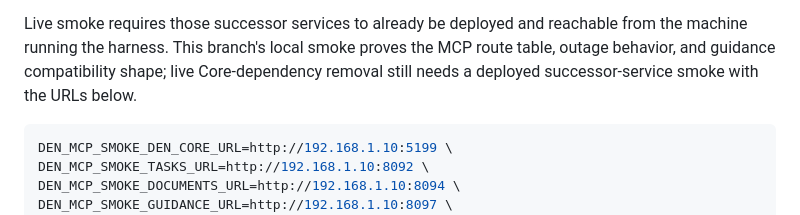
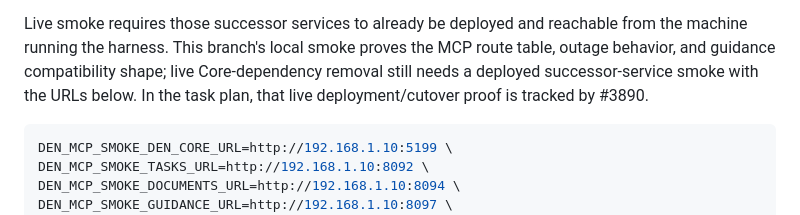
Before and after one commit to FuzzySlipper/den-services, a Markdown page: mcp/README.md, the part around the change. Drawn GitHub-style.

Commit message:
Document guidance live cutover follow-up

````diff
--- a/mcp/README.md
+++ b/mcp/README.md
@@ -46,7 +46,8 @@ Live smoke requires those successor services to already be deployed and
 reachable from the machine running the harness. This branch's local smoke proves
 the MCP route table, outage behavior, and guidance compatibility shape; live
 Core-dependency removal still needs a deployed successor-service smoke with the
-URLs below.
+URLs below. In the task plan, that live deployment/cutover proof is tracked by
+#3890.
 
 ```sh
 DEN_MCP_SMOKE_DEN_CORE_URL=http://192.168.1.10:5199 \
````
